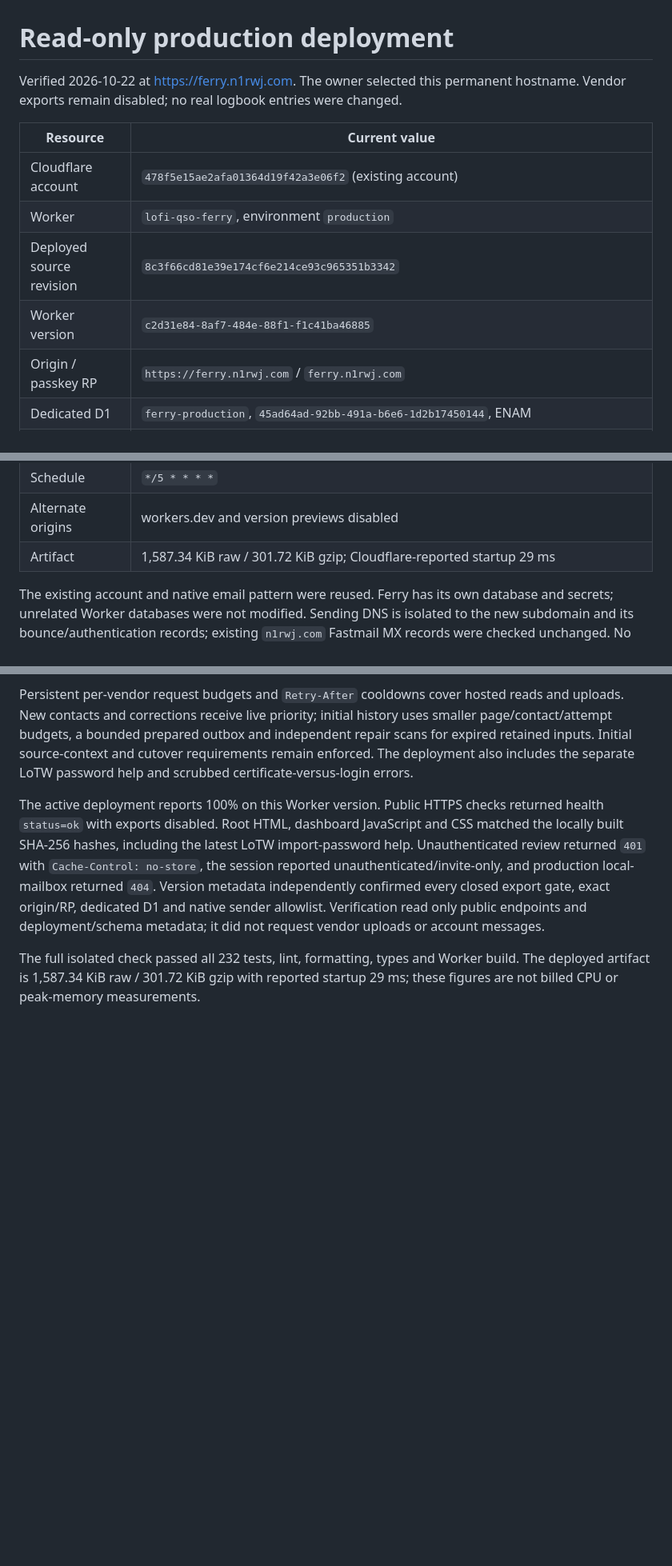
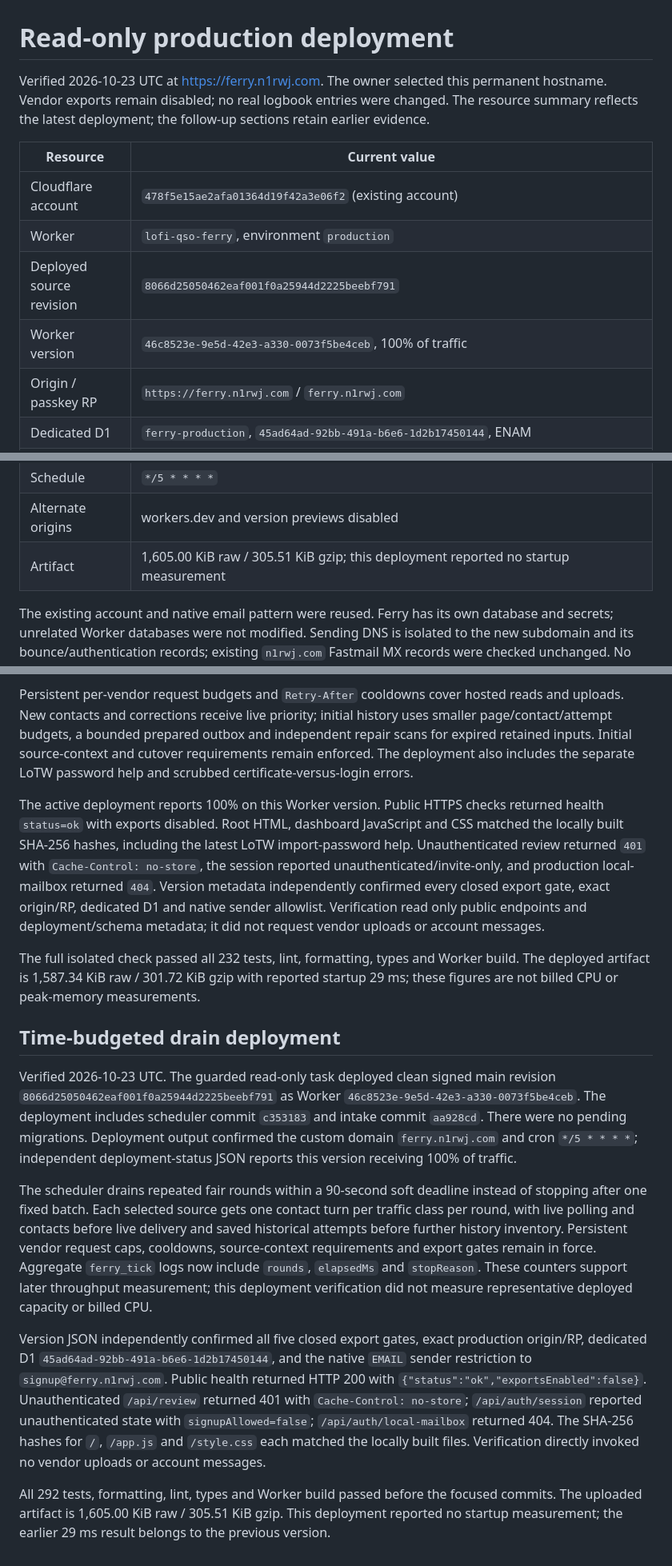
Before and after one commit to rwjblue/lofi-qso-ferry, a Markdown page: docs/deployment.md, 3 parts joined by grey strips. Shown at 80% size. Rendered like a GitHub page; blank space fills up the shorter version.

Commit message:
docs: record scheduler drain deployment
Record the signed source revision, active Worker version and public
checks for the scheduler drain rollout. Keep the export gates closed
and distinguish local validation from deployed capacity measurements.

```diff
--- a/docs/deployment.md
+++ b/docs/deployment.md
@@ -1,13 +1,13 @@
 # Read-only production deployment
 
-Verified 2026-10-22 at [https://ferry.n1rwj.com](https://ferry.n1rwj.com). The owner selected this permanent hostname. Vendor exports remain disabled; no real logbook entries were changed.
+Verified 2026-10-23 UTC at [https://ferry.n1rwj.com](https://ferry.n1rwj.com). The owner selected this permanent hostname. Vendor exports remain disabled; no real logbook entries were changed. The resource summary reflects the latest deployment; the follow-up sections retain earlier evidence.
 
 | Resource                 | Current value                                                                                                                                                                                      |
 | ------------------------ | -------------------------------------------------------------------------------------------------------------------------------------------------------------------------------------------------- |
 | Cloudflare account       | `478f5e15ae2afa01364d19f42a3e06f2` (existing account)                                                                                                                                              |
 | Worker                   | `lofi-qso-ferry`, environment `production`                                                                                                                                                         |
-| Deployed source revision | `8c3f66cd81e39e174cf6e214ce93c965351b3342`                                                                                                                                                         |
-| Worker version           | `c2d31e84-8af7-484e-88f1-f1c41ba46885`                                                                                                                                                             |
+| Deployed source revision | `8066d25050462eaf001f0a25944d2225beebf791`                                                                                                                                                         |
+| Worker version           | `46c8523e-9e5d-42e3-a330-0073f5be4ceb`, 100% of traffic                                                                                                                                             |
 | Origin / passkey RP      | `https://ferry.n1rwj.com` / `ferry.n1rwj.com`                                                                                                                                                      |
 | Dedicated D1             | `ferry-production`, `45ad64ad-92bb-491a-b6e6-1d2b17450144`, ENAM                                                                                                                                   |
 | Migrations               | `0001_foundation`, `0002_auth`, `0004_intake`, `0005_cutover`, `0006_account_templates`, `0007_invitations`, `0008_connection_policy`, `0009_vendor_requests`, `0010_source_priority`, all applied |
@@ -15,7 +15,7 @@ Verified 2026-10-22 at [https://ferry.n1rwj.com](https://ferry.n1rwj.com). The o
 | Sending domain           | `ferry.n1rwj.com`, tag `e69af8ef82a140b38eeaef98d417ef30`, content previews disabled                                                                                                               |
 | Schedule                 | `*/5 * * * *`                                                                                                                                                                                      |
 | Alternate origins        | workers.dev and version previews disabled                                                                                                                                                          |
-| Artifact                 | 1,587.34 KiB raw / 301.72 KiB gzip; Cloudflare-reported startup 29 ms                                                                                                                              |
+| Artifact                 | 1,605.00 KiB raw / 305.51 KiB gzip; this deployment reported no startup measurement                                                                                                                |
 
 The existing account and native email pattern were reused. Ferry has its own database and secrets; unrelated Worker databases were not modified. Sending DNS is isolated to the new subdomain and its bounce/authentication records; existing `n1rwj.com` Fastmail MX records were checked unchanged. No subscription or billing-plan changes were made. The account Email Sending API reported an existing quota of 200 messages/day; this deployment did not change that limit.
 
@@ -88,3 +88,13 @@ Persistent per-vendor request budgets and `Retry-After` cooldowns cover hosted r
 The active deployment reports 100% on this Worker version. Public HTTPS checks returned health `status=ok` with exports disabled. Root HTML, dashboard JavaScript and CSS matched the locally built SHA-256 hashes, including the latest LoTW import-password help. Unauthenticated review returned `401` with `Cache-Control: no-store`, the session reported unauthenticated/invite-only, and production local-mailbox returned `404`. Version metadata independently confirmed every closed export gate, exact origin/RP, dedicated D1 and native sender allowlist. Verification read only public endpoints and deployment/schema metadata; it did not request vendor uploads or account messages.
 
 The full isolated check passed all 232 tests, lint, formatting, types and Worker build. The deployed artifact is 1,587.34 KiB raw / 301.72 KiB gzip with reported startup 29 ms; these figures are not billed CPU or peak-memory measurements.
+
+## Time-budgeted drain deployment
+
+Verified 2026-10-23 UTC. The guarded read-only task deployed clean signed main revision `8066d25050462eaf001f0a25944d2225beebf791` as Worker `46c8523e-9e5d-42e3-a330-0073f5be4ceb`. The deployment includes scheduler commit `c353183` and intake commit `aa928cd`. There were no pending migrations. Deployment output confirmed the custom domain `ferry.n1rwj.com` and cron `*/5 * * * *`; independent deployment-status JSON reports this version receiving 100% of traffic.
+
+The scheduler drains repeated fair rounds within a 90-second soft deadline instead of stopping after one fixed batch. Each selected source gets one contact turn per traffic class per round, with live polling and contacts before live delivery and saved historical attempts before further history inventory. Persistent vendor request caps, cooldowns, source-context requirements and export gates remain in force. Aggregate `ferry_tick` logs now include `rounds`, `elapsedMs` and `stopReason`. These counters support later throughput measurement; this deployment verification did not measure representative deployed capacity or billed CPU.
+
+Version JSON independently confirmed all five closed export gates, exact production origin/RP, dedicated D1 `45ad64ad-92bb-491a-b6e6-1d2b17450144`, and the native `EMAIL` sender restriction to `signup@ferry.n1rwj.com`. Public health returned HTTP 200 with `{"status":"ok","exportsEnabled":false}`. Unauthenticated `/api/review` returned 401 with `Cache-Control: no-store`; `/api/auth/session` reported unauthenticated state with `signupAllowed=false`; `/api/auth/local-mailbox` returned 404. The SHA-256 hashes for `/`, `/app.js` and `/style.css` each matched the locally built files. Verification directly invoked no vendor uploads or account messages.
+
+All 292 tests, formatting, lint, types and Worker build passed before the focused commits. The uploaded artifact is 1,605.00 KiB raw / 305.51 KiB gzip. This deployment reported no startup measurement; the earlier 29 ms result belongs to the previous version.
```
Also changed, not shown: other parts of docs/deployment.md (+2 -2 lines).
